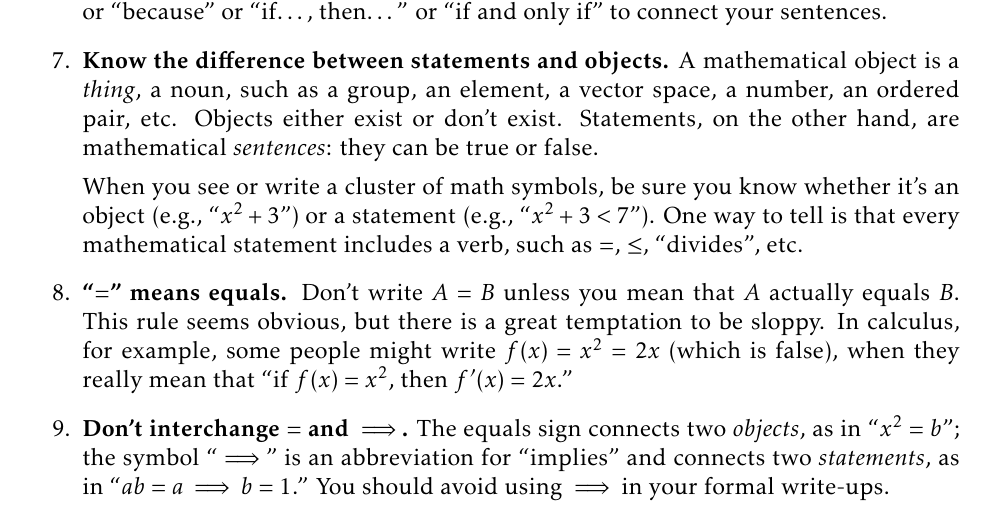
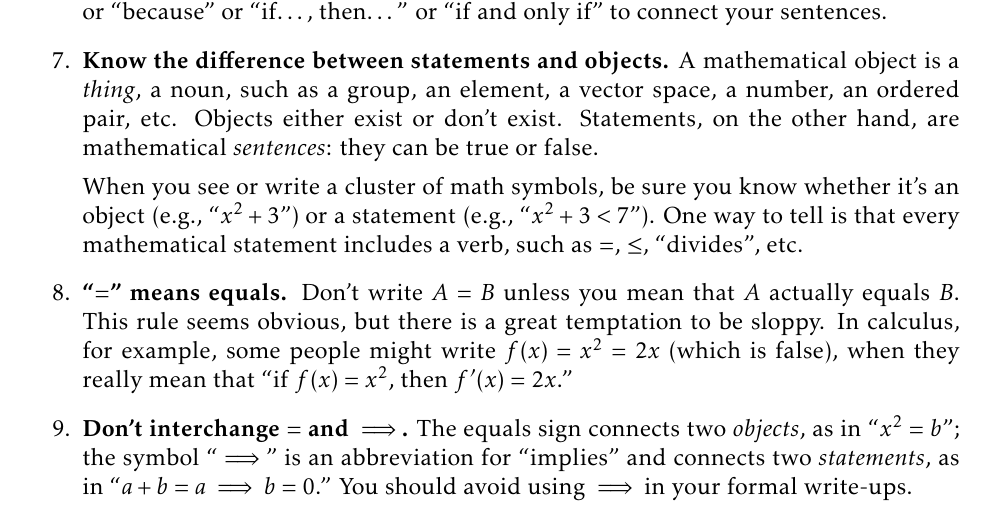
Before and after one commit to dcernst/IBL-AbstractAlgebra, a LaTeX thesis (IBL-AbstractAlgebra.tex, which reads ElementsOfStyle.tex): part of page 99 of 106, cut so that both start at the same text. Compiled offline with pdfLaTeX.

Commit message:
Fixed typo
Fixed typo that was pointed out by C. Drupieski.

```diff
--- a/ElementsOfStyle.tex
+++ b/ElementsOfStyle.tex
@@ -38,7 +38,7 @@ When you see or write a cluster of math symbols, be sure you know  whether it's
 
 \item \textbf{``$=$'' means equals.} Don't write $A=B$ unless you mean that $A$ actually equals $B$. This rule seems obvious, but there is a great temptation to be sloppy.  In calculus, for example, some people might write $f(x)=x^{2}=2x$ (which is false), when they really mean that ``if $f(x)=x^{2}$, then $f'(x)=2x$.''
 
-\item \textbf{Don't interchange ${=}$ and ${\implies}$.} The equals sign connects two \emph{objects}, as in ``$x^2=b$''; the symbol ``$\implies$'' is an abbreviation for ``implies'' and connects two \emph{statements}, as in ``$ab=a \implies b=1$.''  You should avoid using $\implies$ in your formal write-ups.
+\item \textbf{Don't interchange ${=}$ and ${\implies}$.} The equals sign connects two \emph{objects}, as in ``$x^2=b$''; the symbol ``$\implies$'' is an abbreviation for ``implies'' and connects two \emph{statements}, as in ``$a+b=a \implies b=0$.''  You should avoid using $\implies$ in your formal write-ups.
 
 \item \textbf{Say exactly what you mean.} Just as the $=$ is sometimes abused, so too people sometimes write $A\in B$ when they mean $A\subseteq B$, or write $a_{ij}\in A$ when they mean that $a_{ij}$ is an entry in matrix $A$. Mathematics is a very precise language, and there is a way to say exactly what you mean; find it and use it.
 
```
